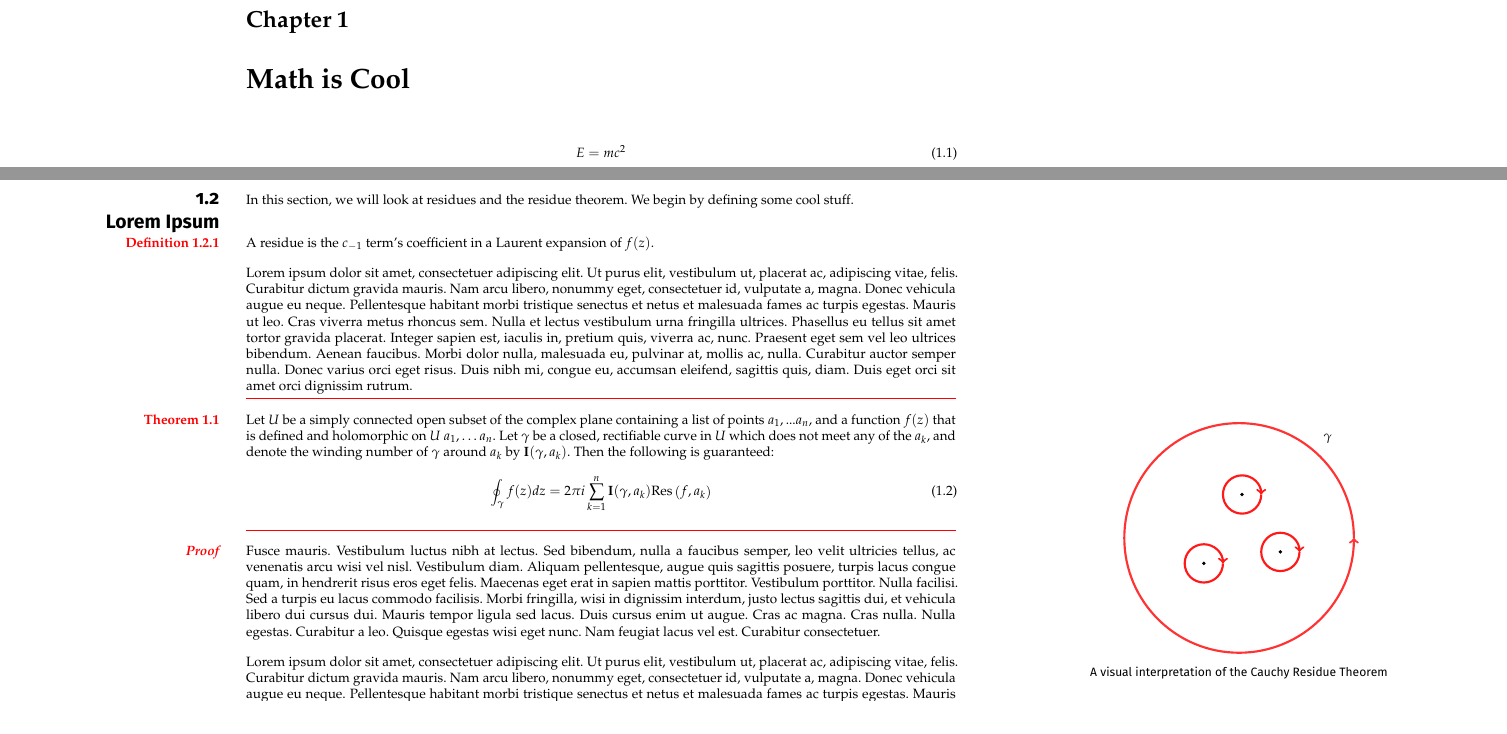
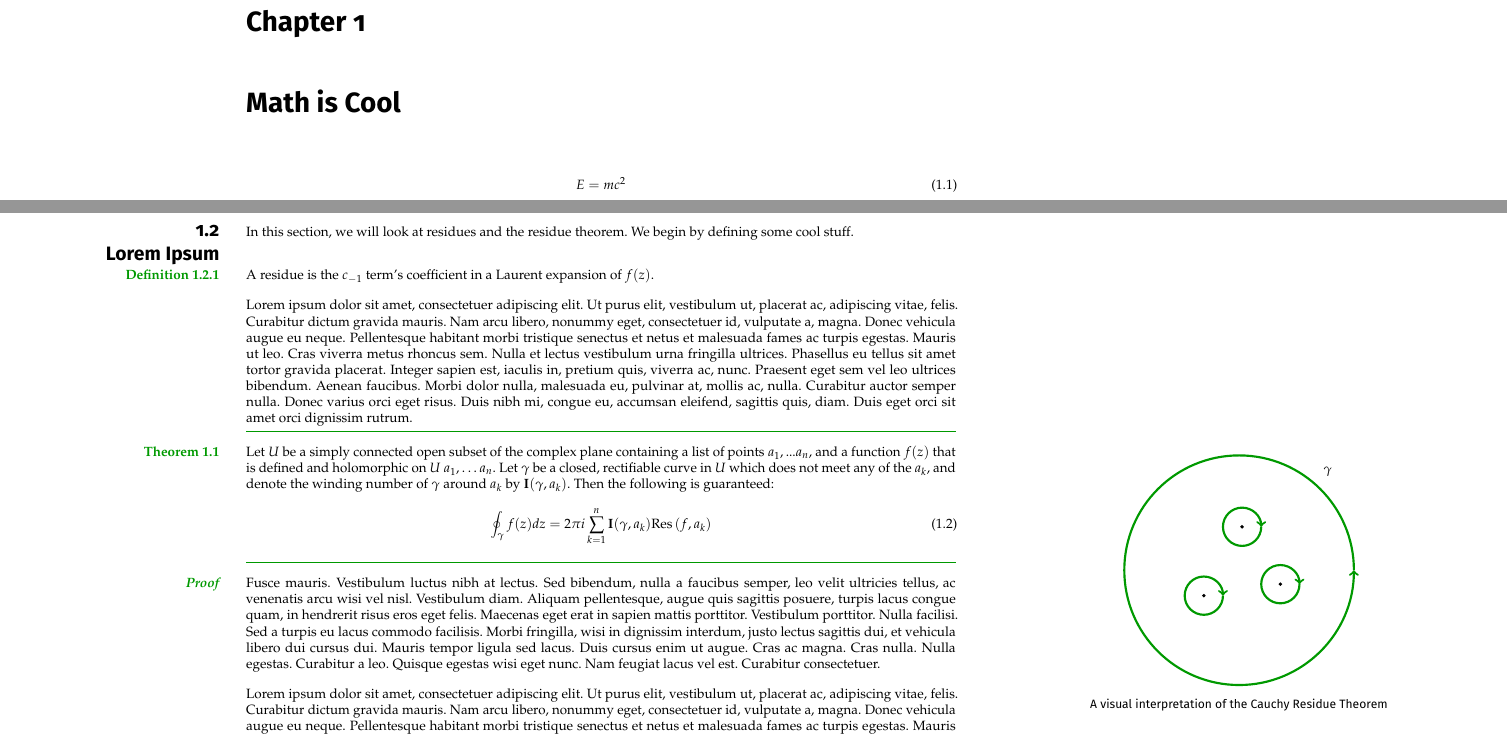
Before and after one commit to ngoldsworth/scibookneue, a LaTeX thesis (test.tex, which reads scibookneue-common.def, scibookneue-print.cls, scibookneue-screen.cls): two parts of pages 1 and 3 of 4, joined at a grey line, cut so that both start at the same text. Compiled offline with pdfLaTeX.

Commit message:
Screen class sectioning and renaming colors
Renaming the accent color from `accol` to `accent`,
as thats probably easier to understand and remember.

Made a new style for the screen class's `Chapter` page.

```diff
--- a/scibookneue-common.def
+++ b/scibookneue-common.def
@@ -2,7 +2,7 @@
 
 
 \RequirePackage{xcolor}
-	\definecolor{accol}{rgb}{1,0,0} % Defining the accent color (red by default)
+	\definecolor{accent}{rgb}{1,0,0} % Defining the accent color (red by default)
 
 
 %Typography
--- a/scibookneue-print.cls
+++ b/scibookneue-print.cls
@@ -28,8 +28,8 @@
 	\makeatletter
 	% Make a new theoremstyle that puts a red label in th eleft margin
 	\newtheoremstyle{marginlab}
-	{\item[\theorem@headerfont \llap{\color{accol}{##1 ##2}}\hskip\labelsep]}%
-	{\item[\theorem@headerfont \llap{\color{accol}{##1 ##2}}\hskip\labelsep (##3)\theorem@separator]}%
+	{\item[\theorem@headerfont \llap{\color{accent}{##1 ##2}}\hskip\labelsep]}%
+	{\item[\theorem@headerfont \llap{\color{accent}{##1 ##2}}\hskip\labelsep (##3)\theorem@separator]}%
 	\makeatother
 
 	% Define new non-numbered theorem-style
@@ -65,12 +65,12 @@
 	\theorempostskip{0cm}
 	\theorembodyfont{\normalfont}
 	\theoremsymbol{}
-	\theoremprework{{\color{accol}\smallskip\hrule\smallskip}}
-	\theorempostwork{{\color{accol}\smallskip\hrule\smallskip}}
+	\theoremprework{{\color{accent}\smallskip\hrule\smallskip}}
+	\theorempostwork{{\color{accent}\smallskip\hrule\smallskip}}
 	%\theoremprework{}
 	%\theorempostwork{}
 	\theoremseparator{:}
-	\newtheorem{mthm}{\color{accol}{Theorem}}
+	\newtheorem{mthm}{\color{accent}{Theorem}}
 	\crefname{mthm}{theorem}{theorems}
 	\numberwithin{mthm}{chapter}
 
@@ -81,7 +81,7 @@
 	\theoremprework{}
 	\theorempostwork{}
 	\theoremseparator{}
-	\newtheorem*{mproof}{\color{accol}{\itshape Proof}}
+	\newtheorem*{mproof}{\color{accent}{\itshape Proof}}
 
 
 \RequirePackage[pagestyles]{titlesec}
@@ -118,6 +119,6 @@
 	colorlinks=true,
 	linkcolor=black, % In a print book, don't need the links to be colored.
 			 % Print books aren't clickable, yet.
-	urlcolor=accol,
+	urlcolor=accent,
 	bookmarksopen=true
 ]{hyperref}
--- a/scibookneue-screen.cls
+++ b/scibookneue-screen.cls
@@ -18,8 +18,8 @@
 ]{geometry}
 
 \RequirePackage{xcolor}
-	\definecolor{accol}{rgb}{1,0,0} % Defining the accent color (red by default)
-	\definecolor{lnkcol}{rgb}{.5,0,0} % Defining a links color, that will be used later for any clickable links. Should be (ideally) a darker version of `accol`, as to not be a strain to the readers' eyes.
+	\definecolor{accent}{rgb}{1,0,0} % Defining the accent color (red by default)
+	\definecolor{lnkcol}{rgb}{.5,0,0} % Defining a links color, that will be used later for any clickable links. Should be (ideally) a darker version of `accent`, as to not be a strain to the readers' eyes.
 
 \RequirePackage{titlesec}
 % stolen from https://tex.stackexchange.com/questions/302658/section-headings-in-a-separate-column
@@ -46,6 +46,14 @@
 	  {2ex plus .2ex minus .2ex}
 	  {2em} % Determines the spacing between the "left margin column" and body type
 
+     %% CHAPTERS STYLING
+	\titleformat{\chapter}[display]%
+	{\color{black}\Huge\sffamily\bfseries}% format
+	{Chapter \thechapter \hskip 12pt\\}%
+	{10pt}% horizontal sep
+	{}% before
+
+
      %% PAGE STYLES
 	% Defining headers, footers, pagenumbers, etc.
 	\newpagestyle{main}{
@@ -66,7 +74,7 @@
 	setpagesize=false,
 	colorlinks=true,
 	linkcolor=lnkcol, % Use the `lnkcol` defined above.
-	urlcolor=accol,
+	urlcolor=accent,
 	bookmarksopen=true
 ]{hyperref}
 
@@ -97,7 +105,7 @@
 	\theoremprework{}
 	\theorempostwork{}
 	\theoremseparator{}
-	\newtheorem{mdef}{\color{accol}{Definition}}
+	\newtheorem{mdef}{\color{accent}{Definition}}
 	\crefname{mdef}{definition}{definintions}
 	\numberwithin{mdef}{section}
 
@@ -105,10 +113,10 @@
 	\theoremstyle{marginlab}
 	\theorembodyfont{\normalfont}
 	\theoremsymbol{}
-	\theoremprework{{\color{accol}\smallskip\hrule\smallskip}}
-	\theorempostwork{{\color{accol}\smallskip\hrule\smallskip}}
+	\theoremprework{{\color{accent}\smallskip\hrule\smallskip}}
+	\theorempostwork{{\color{accent}\smallskip\hrule\smallskip}}
 	\theoremseparator{:}
-	\newtheorem{mthm}{\color{accol}{Theorem}}
+	\newtheorem{mthm}{\color{accent}{Theorem}}
 	\crefname{mthm}{theorem}{theorems}
 	\numberwithin{mthm}{chapter}
 
@@ -119,4 +127,4 @@
 	\theoremprework{}
 	\theorempostwork{}
 	\theoremseparator{}
-	\newtheorem*{mproof}{\color{accol}{\itshape Proof}}
+	\newtheorem*{mproof}{\color{accent}{\itshape Proof}}
--- a/test.tex
+++ b/test.tex
@@ -3,6 +3,7 @@
 \usepackage{lipsum}
 
 \usepackage{xcolor}
+\definecolor{accent}{rgb}{0,0.6,0}
 \definecolor{codegreen}{rgb}{0,0.6,0}
 \definecolor{codegray}{rgb}{0.5,0.5,0.5}
 \definecolor{codepurple}{rgb}{0.58,0,0.82}
@@ -14,7 +15,7 @@
     backgroundcolor=\color{backcolour},
     fillcolor=\color{backcolour},
     commentstyle=\color{codegreen},
-    keywordstyle=\color{accol},
+    keywordstyle=\color{accent},
     numberstyle=\tiny\sffamily\color{codegray},
     stringstyle=\color{codepurple},
     basicstyle=\ttfamily\small,
@@ -92,10 +93,10 @@ Then the following is guaranteed:
 	\coordinate (B) at (1,1.8);
 	\coordinate (C) at (2, .3);
 	\foreach \n in {(A), (B), (C)}
-		\draw[color=red!90, ultra thick, ->] \n ++ (0:.5) arc (360:0:.5);
+		\draw[color=accent, ultra thick, ->] \n ++ (0:.5) arc (360:0:.5);
 	\foreach \n in {(A), (B), (C)}
 		\node at \n [circle,fill,inner sep=1pt]{};
-	\draw[color=red!80, ultra thick, ->] (0.922, 0.665)  ++ (0: 3) arc (0:360: 3);
+	\draw[color=accent, ultra thick, ->] (0.922, 0.665)  ++ (0: 3) arc (0:360: 3);
 	\node[above right] at (3, 3) {$\LARGE{\gamma}$};
 	\end{tikzpicture}
 
```
Also changed, not shown: test.pdf, scibookneue-print.cls (1 more changed lines).
